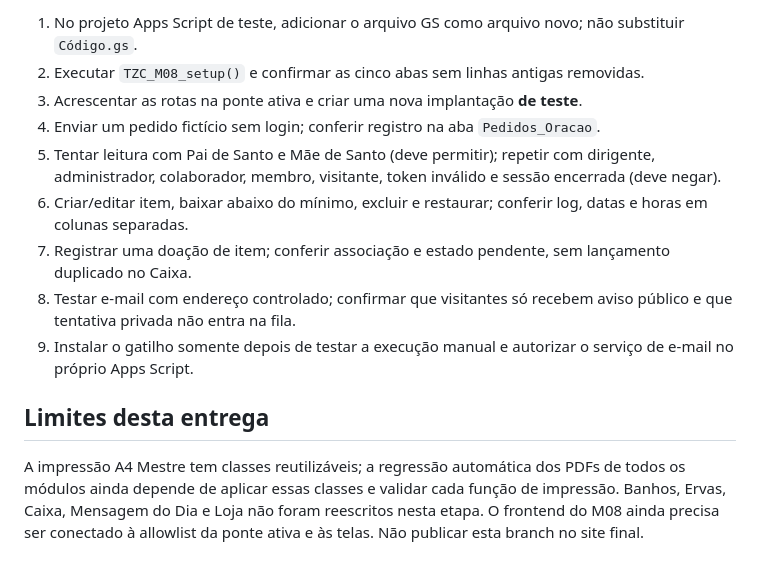
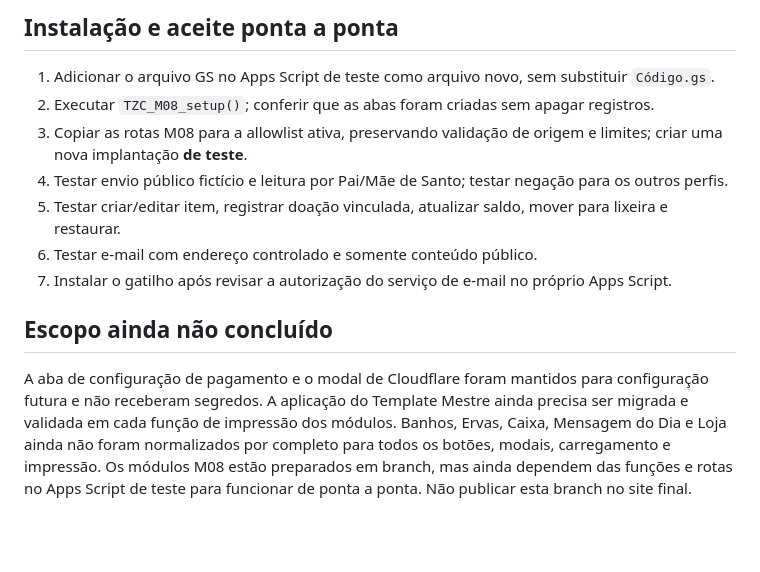
Before and after one commit to terreirotendadezecigano-hub/site-teste, a Markdown page: scripts/TZC_M08_IMPLANTACAO_TESTE.md, the part around one of its changes. Rendered like a GitHub page; blank space fills up the shorter version.

```diff
--- a/scripts/TZC_M08_IMPLANTACAO_TESTE.md
+++ b/scripts/TZC_M08_IMPLANTACAO_TESTE.md
@@ -48,14 +52,14 @@ O caminho `scripts/TZC-Ponte-Externa-V03.txt` é referência versionada, não pr
 
-1. No projeto Apps Script de teste, adicionar o arquivo GS como arquivo novo; não substituir `Código.gs`.
-2. Executar `TZC_M08_setup()` e confirmar as cinco abas sem linhas antigas removidas.
-3. Acrescentar as rotas na ponte ativa e criar uma nova implantação **de teste**.
-4. Enviar um pedido fictício sem login; conferir registro na aba `Pedidos_Oracao`.
-5. Tentar leitura com Pai de Santo e Mãe de Santo (deve permitir); repetir com dirigente, administrador, colaborador, membro, visitante, token inválido e sessão encerrada (deve negar).
-6. Criar/editar item, baixar abaixo do mínimo, excluir e restaurar; conferir log, datas e horas em colunas separadas.
-7. Registrar uma doação de item; conferir associação e estado pendente, sem lançamento duplicado no Caixa.
-8. Testar e-mail com endereço controlado; confirmar que visitantes só recebem aviso público e que tentativa privada não entra na fila.
-9. Instalar o gatilho somente depois de testar a execução manual e autorizar o serviço de e-mail no próprio Apps Script.
+## Instalação e aceite ponta a ponta
 
-## Limites desta entrega
+1. Adicionar o arquivo GS no Apps Script de teste como arquivo novo, sem substituir `Código.gs`.
+2. Executar `TZC_M08_setup()`; conferir que as abas foram criadas sem apagar registros.
+3. Copiar as rotas M08 para a allowlist ativa, preservando validação de origem e limites; criar uma nova implantação **de teste**.
+4. Testar envio público fictício e leitura por Pai/Mãe de Santo; testar negação para os outros perfis.
+5. Testar criar/editar item, registrar doação vinculada, atualizar saldo, mover para lixeira e restaurar.
+6. Testar e-mail com endereço controlado e somente conteúdo público.
+7. Instalar o gatilho após revisar a autorização do serviço de e-mail no próprio Apps Script.
 
-A impressão A4 Mestre tem classes reutilizáveis; a regressão automática dos PDFs de todos os módulos ainda depende de aplicar essas classes e validar cada função de impressão. Banhos, Ervas, Caixa, Mensagem do Dia e Loja não foram reescritos nesta etapa. O frontend do M08 ainda precisa ser conectado à allowlist da ponte ativa e às telas. Não publicar esta branch no site final.
+## Escopo ainda não concluído
+
+A aba de configuração de pagamento e o modal de Cloudflare foram mantidos para configuração futura e não receberam segredos. A aplicação do Template Mestre ainda precisa ser migrada e validada em cada função de impressão dos módulos. Banhos, Ervas, Caixa, Mensagem do Dia e Loja ainda não foram normalizados por completo para todos os botões, modais, carregamento e impressão. Os módulos M08 estão preparados em branch, mas ainda dependem das funções e rotas no Apps Script de teste para funcionar de ponta a ponta. Não publicar esta branch no site final.
```
Also changed, not shown: other parts of scripts/TZC_M08_IMPLANTACAO_TESTE.md (+38 -34 lines).
